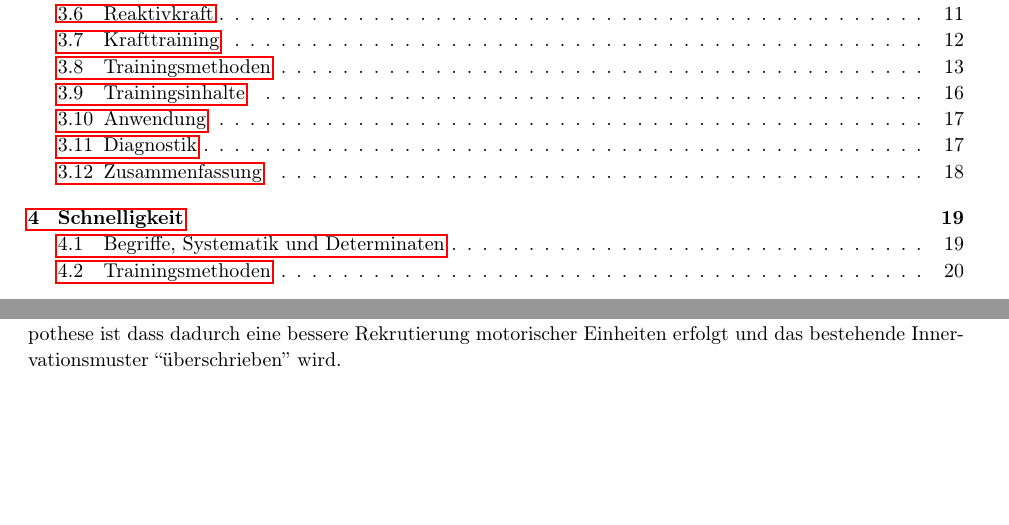
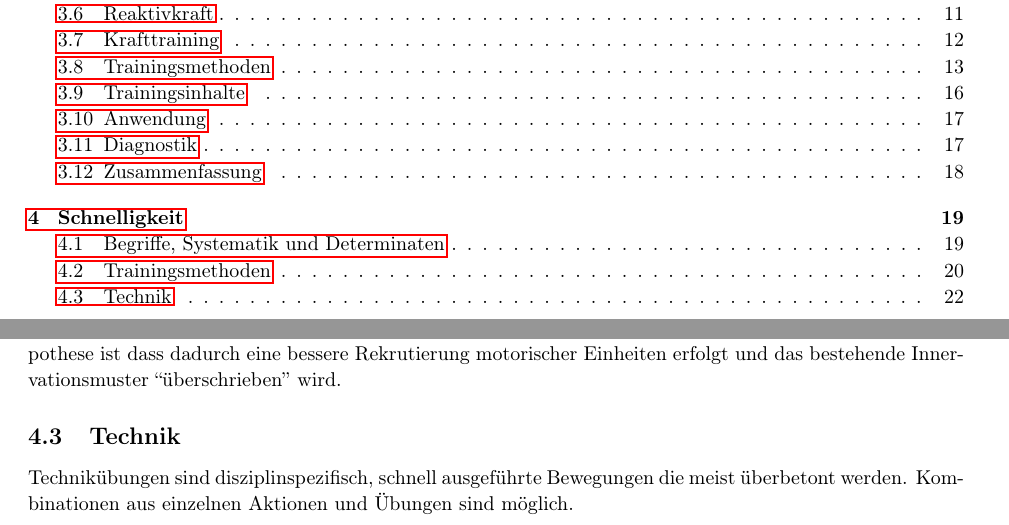
Before and after one commit to AnonymFx/trainingswissenschafften-zusammenfassung, a LaTeX document (report.tex, which reads content/schnelligkeit.tex): two parts of pages 2 and 24 of 24, joined at a grey line, cut so that both start at the same text, the shorter picture padded with empty space. Compiled offline with pdfLaTeX.

Commit message:
schnelligkeit technik section

```diff
--- a/content/schnelligkeit.tex
+++ b/content/schnelligkeit.tex
@@ -83,3 +83,7 @@ Beispiele sind Treppenläufe bergab (zyklisch) oder leichtere Wurfgeräte (azykl
 \paragraph{Räumliche Zwänge} Erzwingen einer höheren Frequenz durch Einengungen (z.B. Fesseln).
 \paragraph{Mentales Training} Der Carpenter-Effekt (Denken an eine Bewegung bewirkt diese in einem abgeschwächtem Maß) wird dazu genutzt mit Metaphern in der Übungsbeschreibung eine Aktion hervorzurufen (``Springe wie ein Frosch'').
 \paragraph{Elektromyostimulation} Elektrische Stimulation auf das Innervationsmuster. Die nicht belegte Hypothese ist dass dadurch eine bessere Rekrutierung motorischer Einheiten erfolgt und das bestehende Innervationsmuster ``überschrieben'' wird.
+
+\subsection{Technik}
+Technikübungen sind disziplinspezifisch, schnell ausgeführte Bewegungen die meist überbetont werden.
+Kombinationen aus einzelnen Aktionen und Übungen sind möglich.
```
